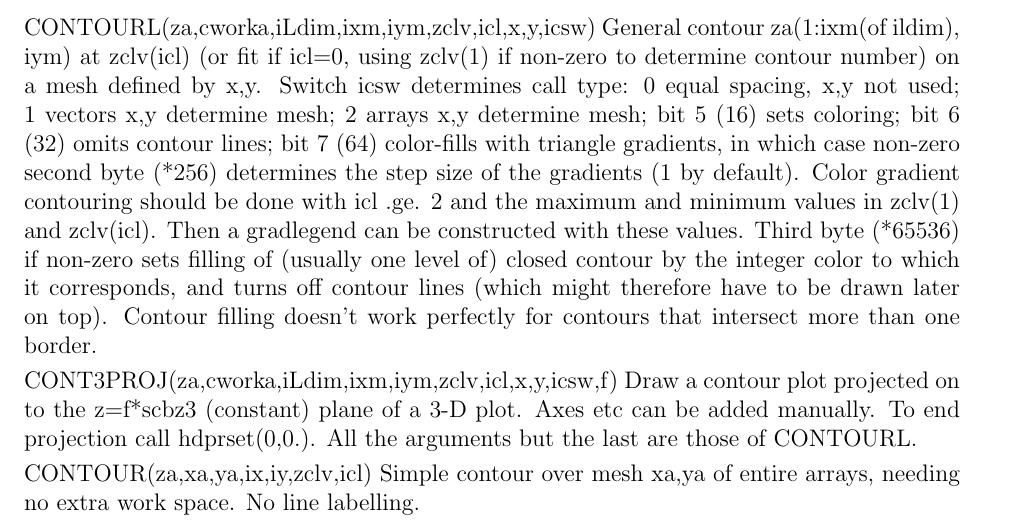
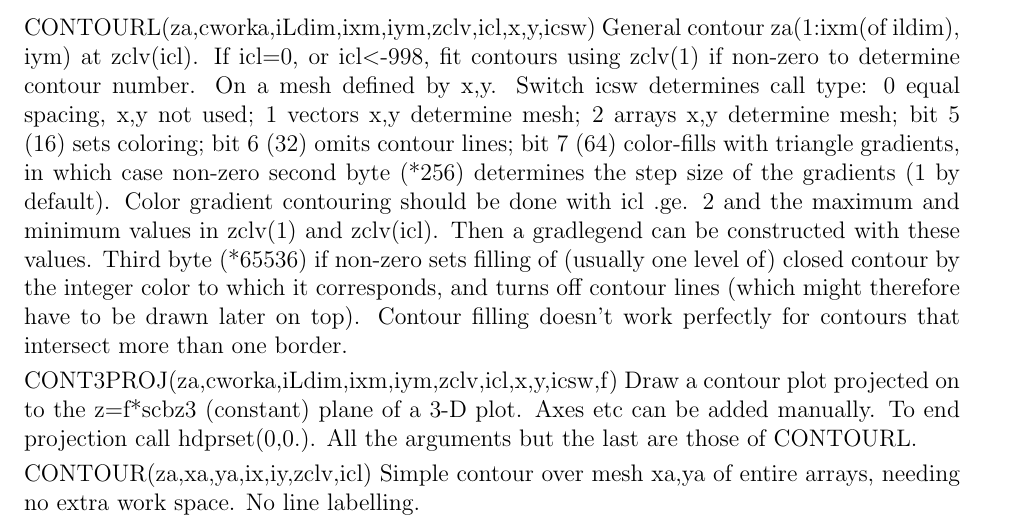
Before and after one commit to ihutch/accis, a LaTeX document (RefManual.tex): part of page 7 of 11, cut so that both start at the same text. Compiled offline with pdfLaTeX.

```diff
--- a/RefManual.tex
+++ b/RefManual.tex
@@ -325,20 +325,21 @@
 line labels. Cworka is a work character array at least (ixm, iym).
 
 CONTOURL(za,cworka,iLdim,ixm,iym,zclv,icl,x,y,icsw) General contour
-za(1:ixm(of ildim), iym) at zclv(icl) (or fit if icl=0, using zclv(1)
-if non-zero to determine contour number) on a mesh defined by
-x,y. Switch icsw determines call type: 0 equal spacing, x,y not used;
-1 vectors x,y determine mesh; 2 arrays x,y determine mesh; bit 5 (16)
-sets coloring; bit 6 (32) omits contour lines; bit 7 (64) color-fills
-with triangle gradients, in which case non-zero second byte (*256)
-determines the step size of the gradients (1 by default). Color
-gradient contouring should be done with icl .ge. 2 and the maximum and
-minimum values in zclv(1) and zclv(icl). Then a gradlegend can be
-constructed with these values.  Third byte (*65536) if non-zero sets
-filling of (usually one level of) closed contour by the integer color
-to which it corresponds, and turns off contour lines (which might
-therefore have to be drawn later on top). Contour filling doesn't work
-perfectly for contours that intersect more than one border.
+za(1:ixm(of ildim), iym) at zclv(icl). If icl=0, or icl$<$-998, fit
+contours using zclv(1) if non-zero to determine contour number. On a
+mesh defined by x,y. Switch icsw determines call type: 0 equal
+spacing, x,y not used; 1 vectors x,y determine mesh; 2 arrays x,y
+determine mesh; bit 5 (16) sets coloring; bit 6 (32) omits contour
+lines; bit 7 (64) color-fills with triangle gradients, in which case
+non-zero second byte (*256) determines the step size of the gradients
+(1 by default). Color gradient contouring should be done with icl
+.ge. 2 and the maximum and minimum values in zclv(1) and
+zclv(icl). Then a gradlegend can be constructed with these values.
+Third byte (*65536) if non-zero sets filling of (usually one level of)
+closed contour by the integer color to which it corresponds, and turns
+off contour lines (which might therefore have to be drawn later on
+top). Contour filling doesn't work perfectly for contours that
+intersect more than one border.
 
 CONT3PROJ(za,cworka,iLdim,ixm,iym,zclv,icl,x,y,icsw,f) Draw a contour
 plot projected on to the z=f*scbz3 (constant) plane of a 3-D
```
Also changed, not shown: fontshow.png, 2 other files.
